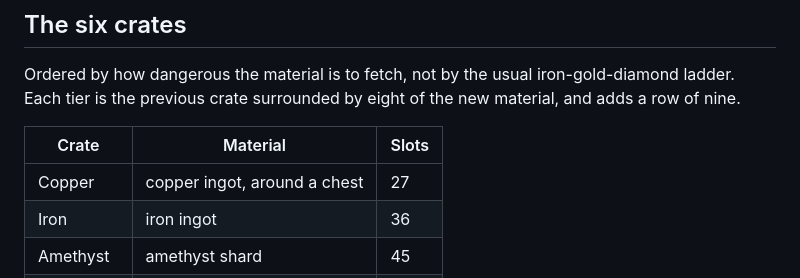
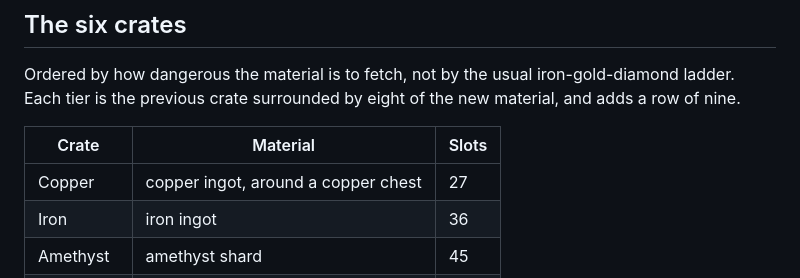
Before and after one commit to Dreyka-Oas/DeepCrate, a Markdown page: README.md, the part around the change. GitHub-like rendering.

Commit message:
docs: the copper crate is built around a copper chest, not a plain one
The recipe keys its centre to minecraft:copper_chest. A reader following the
table would surround a plain chest with copper and get nothing.

```diff
--- a/README.md
+++ b/README.md
@@ -11,7 +11,7 @@ tier is the previous crate surrounded by eight of the new material, and adds a r
 
 | Crate | Material | Slots |
 |---|---|---|
-| Copper | copper ingot, around a chest | 27 |
+| Copper | copper ingot, around a copper chest | 27 |
 | Iron | iron ingot | 36 |
 | Amethyst | amethyst shard | 45 |
 | Prismarine | prismarine crystals | 54 |
```
